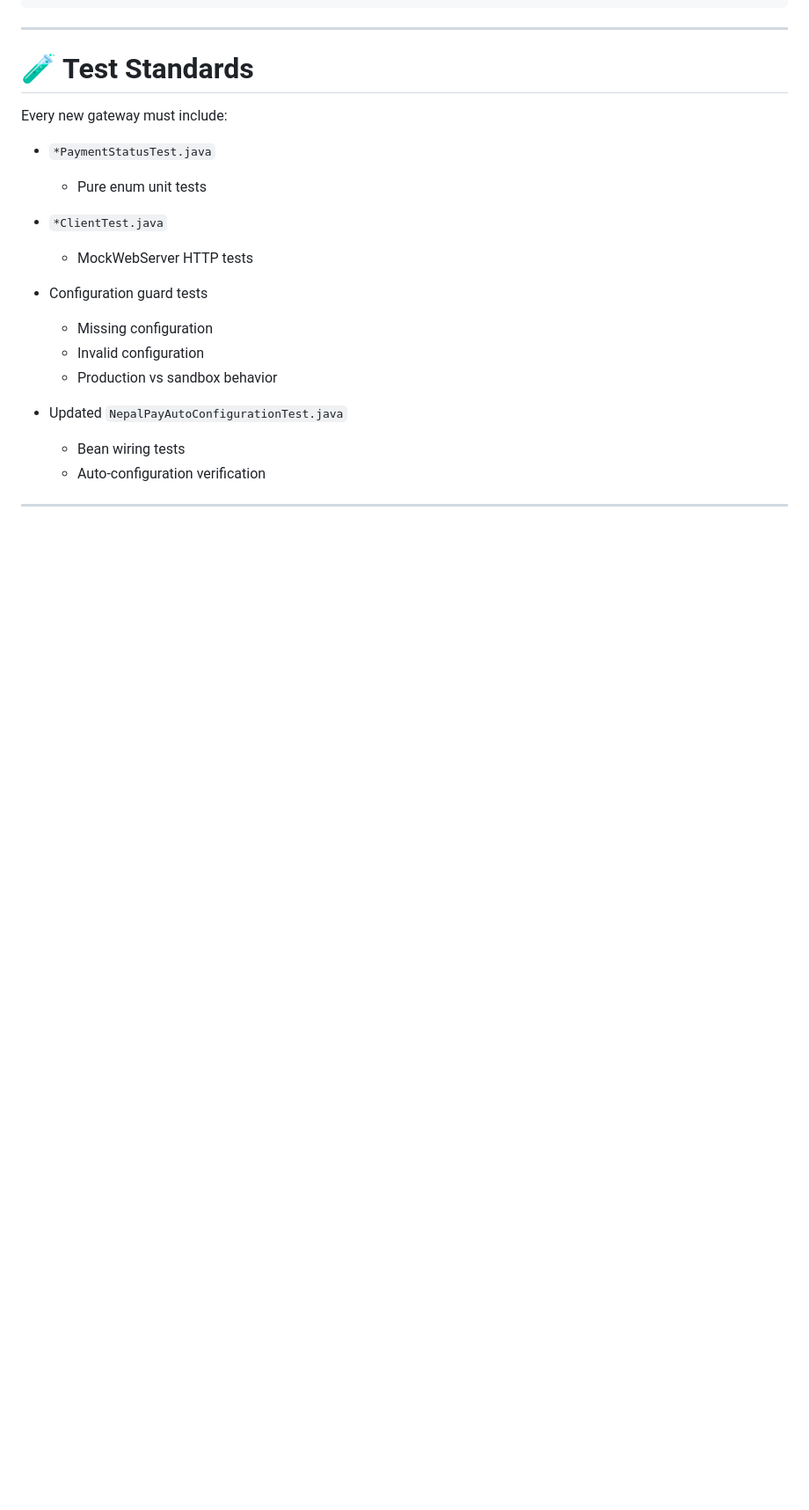
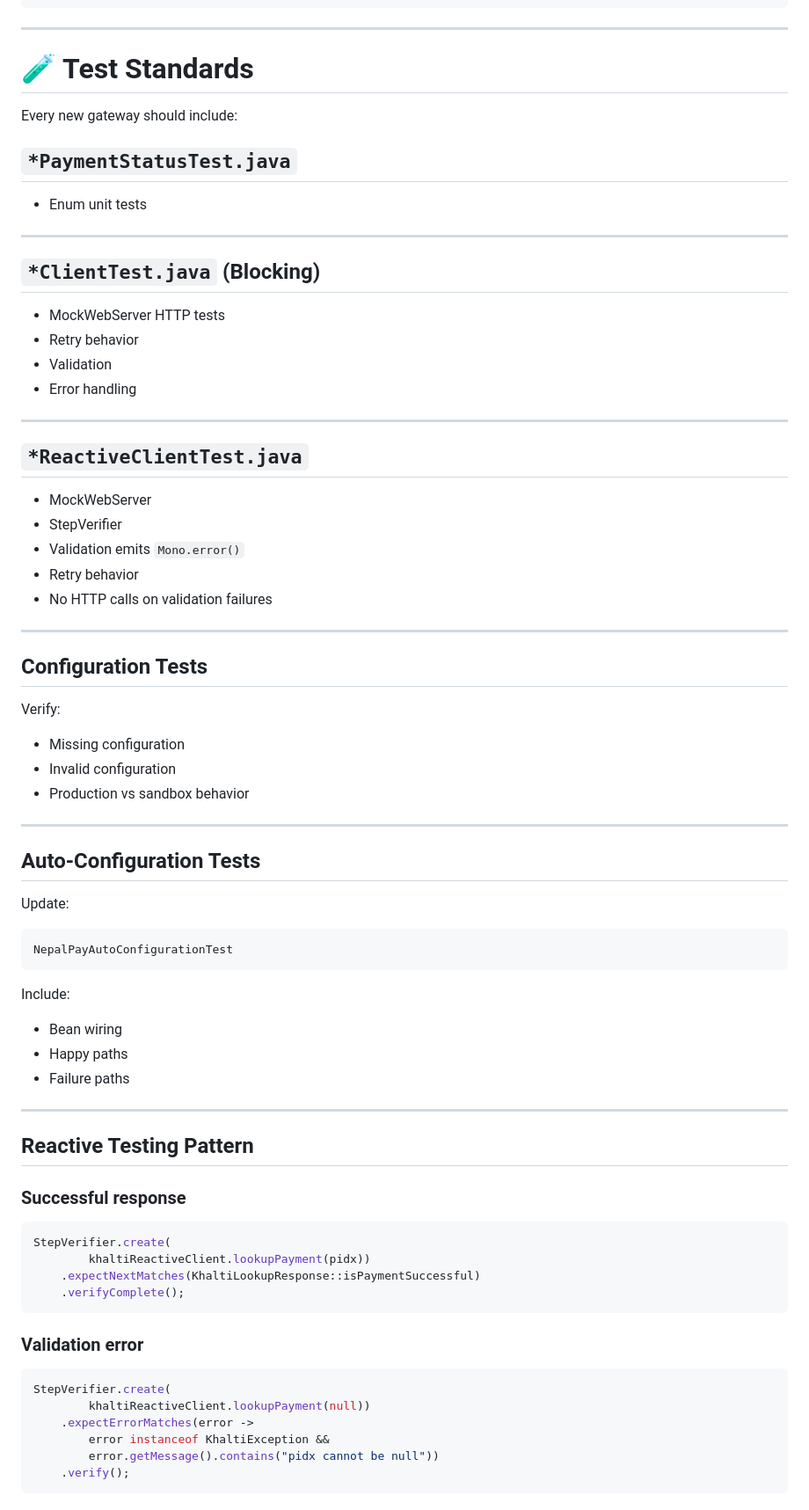
Before and after one commit to sujankim/nepal-pay-spring-boot-starter, a Markdown page: CONTRIBUTING.md, the part around one of its changes. Shown at 88% size. Rendered like a GitHub page; blank space fills up the shorter version.

````diff
--- a/CONTRIBUTING.md
+++ b/CONTRIBUTING.md
@@ -154,19 +240,78 @@ Secrets       → Never hardcode — always use properties
 
 # 🧪 Test Standards
 
-Every new gateway must include:
+Every new gateway should include:
 
-- `*PaymentStatusTest.java`
-  - Pure enum unit tests
+## `*PaymentStatusTest.java`
 
-- `*ClientTest.java`
-  - MockWebServer HTTP tests
+- Enum unit tests
 
-- Configuration guard tests
-  - Missing configuration
-  - Invalid configuration
-  - Production vs sandbox behavior
+---
 
-- Updated `NepalPayAutoConfigurationTest.java`
-  - Bean wiring tests
-  - Auto-configuration verification
+## `*ClientTest.java` (Blocking)
+
+- MockWebServer HTTP tests
+- Retry behavior
+- Validation
+- Error handling
+
+---
+
+## `*ReactiveClientTest.java`
+
+- MockWebServer
+- StepVerifier
+- Validation emits `Mono.error()`
+- Retry behavior
+- No HTTP calls on validation failures
+
+---
+
+## Configuration Tests
+
+Verify:
+
+- Missing configuration
+- Invalid configuration
+- Production vs sandbox behavior
+
+---
+
+## Auto-Configuration Tests
+
+Update:
+
+```
+NepalPayAutoConfigurationTest
+```
+
+Include:
+
+- Bean wiring
+- Happy paths
+- Failure paths
+
+---
+
+## Reactive Testing Pattern
+
+### Successful response
+
+```java
+StepVerifier.create(
+        khaltiReactiveClient.lookupPayment(pidx))
+    .expectNextMatches(KhaltiLookupResponse::isPaymentSuccessful)
+    .verifyComplete();
+```
+
+### Validation error
+
+```java
+StepVerifier.create(
+        khaltiReactiveClient.lookupPayment(null))
+    .expectErrorMatches(error ->
+        error instanceof KhaltiException &&
+        error.getMessage().contains("pidx cannot be null"))
+    .verify();
+```
+
````
Also changed, not shown: other parts of CONTRIBUTING.md (+172 -59 lines).
